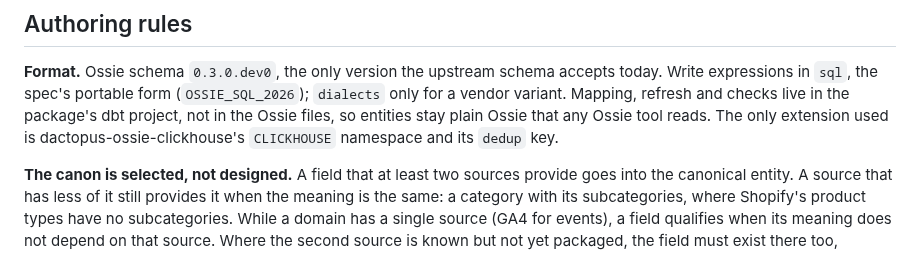
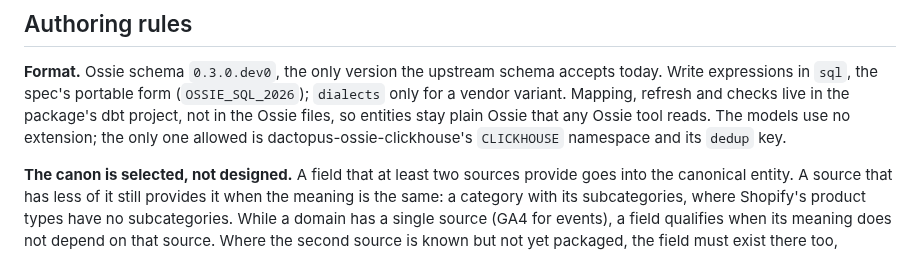
Before and after one commit to Dactopus/dactopus-data-models, a Markdown page: CONTRIBUTING.md, the part around the change. GitHub-like rendering.

```diff
--- a/CONTRIBUTING.md
+++ b/CONTRIBUTING.md
@@ -199,9 +199,9 @@ does not belong here.
 schema accepts today. Write expressions in `sql`, the spec's portable form
 (`OSSIE_SQL_2026`); `dialects` only for a vendor variant. Mapping, refresh
 and checks live in the package's dbt project, not in the Ossie files, so
-entities stay plain Ossie that any Ossie tool reads. The only extension
-used is dactopus-ossie-clickhouse's `CLICKHOUSE` namespace and its `dedup`
-key.
+entities stay plain Ossie that any Ossie tool reads. The models use no
+extension; the only one allowed is dactopus-ossie-clickhouse's
+`CLICKHOUSE` namespace and its `dedup` key.
 
 **The canon is selected, not designed.** A field that at least two
 sources provide goes into the canonical entity. A source that has less
```
Also changed, not shown: AGENTS.md (+3 -3 lines).
